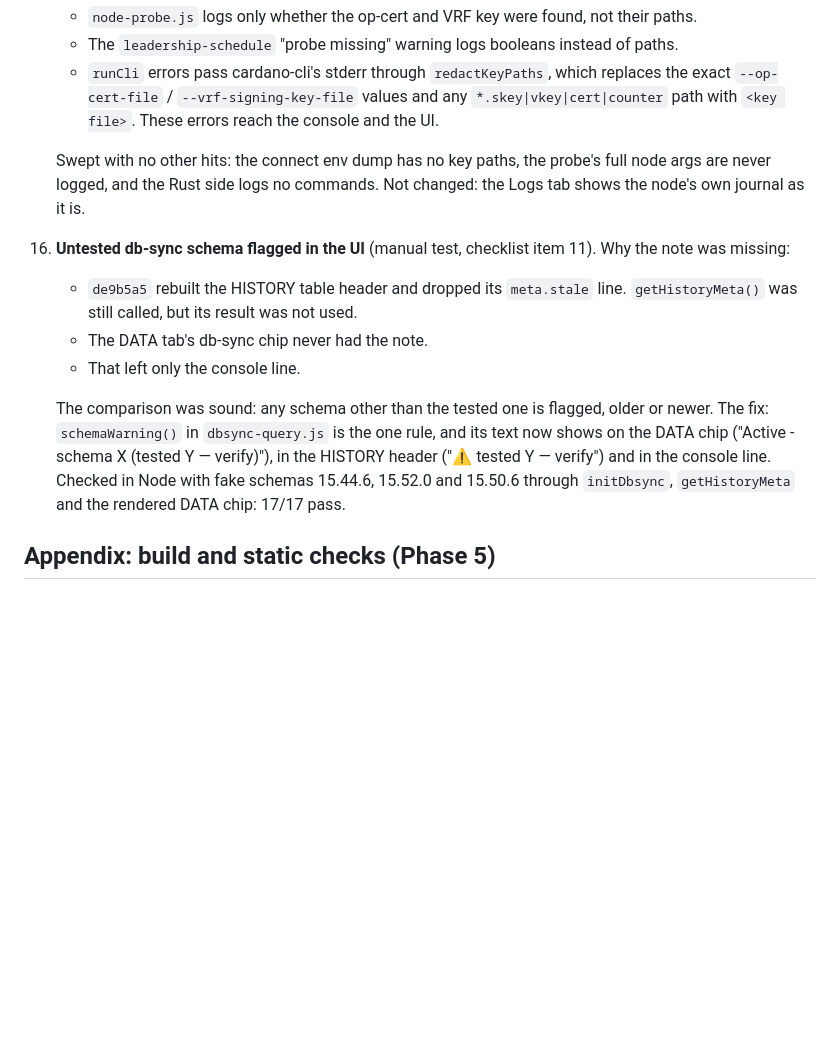
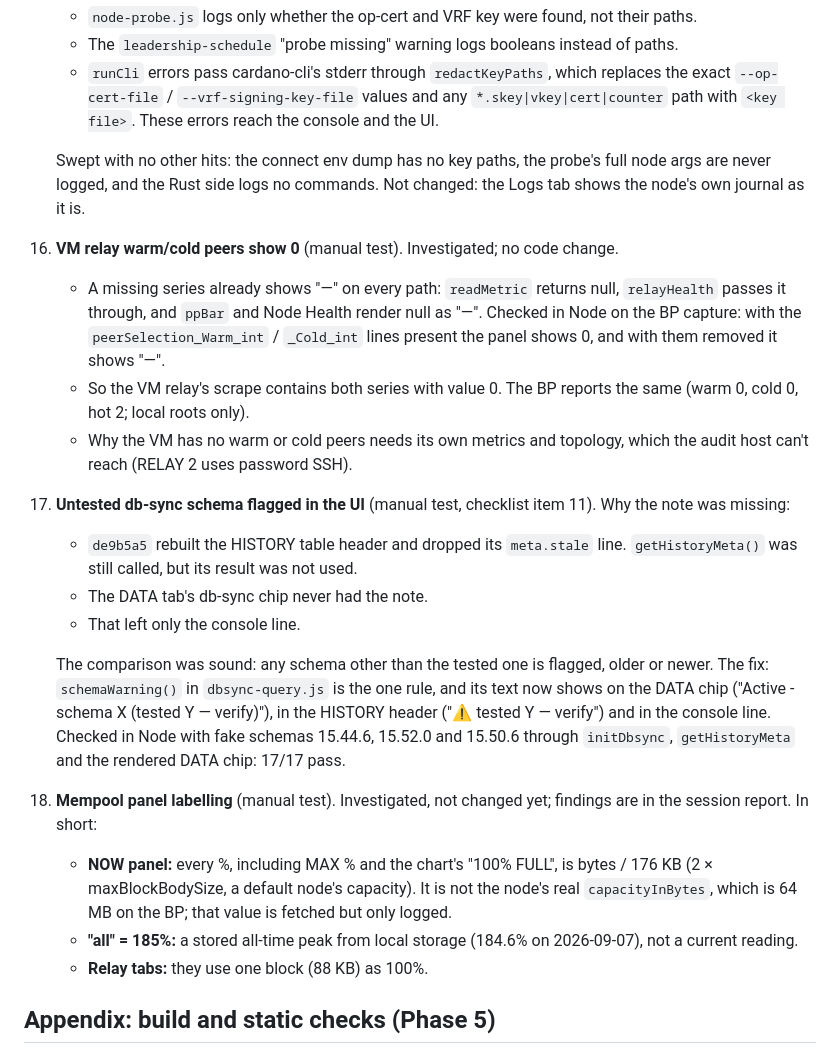
Before and after one commit to GNP1-dev/PoolTerminal, a Markdown page: docs/audit/node-11.1.2-compat-2026-09-24.md, the part around the change. Drawn GitHub-style; blank space fills up the shorter version.

Commit message:
docs: items 16 and 18 findings (no code change)
16: the VM relay reports peerSelection Warm/Cold = 0; missing series already
render as a dash. 18: mempool percentages are vs the 2-block default (NOW) or
one block (relay tabs); MAX all 185% is a stored peak.

Co-Authored-By: Claude Opus 5.5 (1M context) <noreply@anthropic.com>

```diff
--- a/docs/audit/node-11.1.2-compat-2026-09-24.md
+++ b/docs/audit/node-11.1.2-compat-2026-09-24.md
@@ -370,12 +370,22 @@ A single `src/data/compat.js` constant, read by About and the DATA tab, would st
 
     Swept with no other hits: the connect env dump has no key paths, the probe's full node args are never logged, and the Rust side logs no commands. Not changed: the Logs tab shows the node's own journal as it is.
 
+16. **VM relay warm/cold peers show 0** (manual test). Investigated; no code change.
+    - A missing series already shows "—" on every path: `readMetric` returns null, `relayHealth` passes it through, and `ppBar` and Node Health render null as "—". Checked in Node on the BP capture: with the `peerSelection_Warm_int` / `_Cold_int` lines present the panel shows 0, and with them removed it shows "—".
+    - So the VM relay's scrape contains both series with value 0. The BP reports the same (warm 0, cold 0, hot 2; local roots only).
+    - Why the VM has no warm or cold peers needs its own metrics and topology, which the audit host can't reach (RELAY 2 uses password SSH).
+
 17. **Untested db-sync schema flagged in the UI** (manual test, checklist item 11). Why the note was missing:
     - `de9b5a5` rebuilt the HISTORY table header and dropped its `meta.stale` line. `getHistoryMeta()` was still called, but its result was not used.
     - The DATA tab's db-sync chip never had the note.
     - That left only the console line.
 
     The comparison was sound: any schema other than the tested one is flagged, older or newer. The fix: `schemaWarning()` in `dbsync-query.js` is the one rule, and its text now shows on the DATA chip ("Active - schema X (tested Y — verify)"), in the HISTORY header ("⚠ tested Y — verify") and in the console line. Checked in Node with fake schemas 15.44.6, 15.52.0 and 15.50.6 through `initDbsync`, `getHistoryMeta` and the rendered DATA chip: 17/17 pass.
+
+18. **Mempool panel labelling** (manual test). Investigated, not changed yet; findings are in the session report. In short:
+    - **NOW panel:** every %, including MAX % and the chart's "100% FULL", is bytes / 176 KB (2 × maxBlockBodySize, a default node's capacity). It is not the node's real `capacityInBytes`, which is 64 MB on the BP; that value is fetched but only logged.
+    - **"all" = 185%:** a stored all-time peak from local storage (184.6% on 2026-09-07), not a current reading.
+    - **Relay tabs:** they use one block (88 KB) as 100%.
 
 ## Appendix: build and static checks (Phase 5)
 
```
